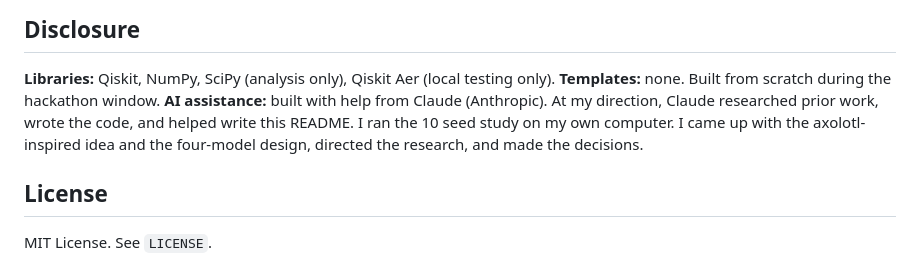
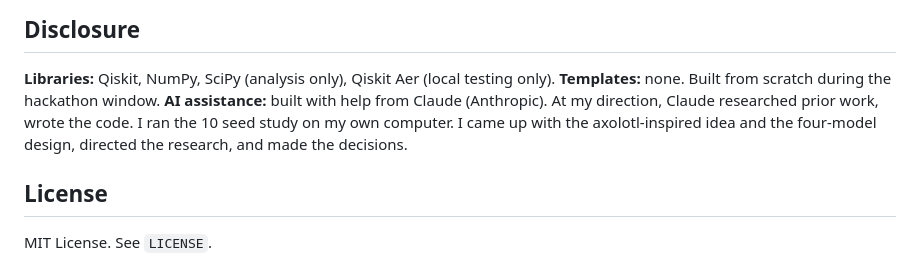
Before and after one commit to Pchar046/axolotl-q, a Markdown page: README.md, the part around the change. Drawn GitHub-style.

Commit message:
Update README.md
Removed redundancy in AI assistance section of README.

```diff
--- a/README.md
+++ b/README.md
@@ -123,7 +123,7 @@ python main.py              # live seed-0 run + quantum test
 
 **Libraries:** Qiskit, NumPy, SciPy (analysis only), Qiskit Aer (local testing only).
 **Templates:** none. Built from scratch during the hackathon window.
-**AI assistance:** built with help from Claude (Anthropic). At my direction, Claude researched prior work, wrote the code, and helped write this README. I ran the 10 seed study on my own computer. I came up with the axolotl-inspired idea and the four-model design, directed the research, and made the decisions.
+**AI assistance:** built with help from Claude (Anthropic). At my direction, Claude researched prior work, wrote the code. I ran the 10 seed study on my own computer. I came up with the axolotl-inspired idea and the four-model design, directed the research, and made the decisions.
 
 ## License
 
```
